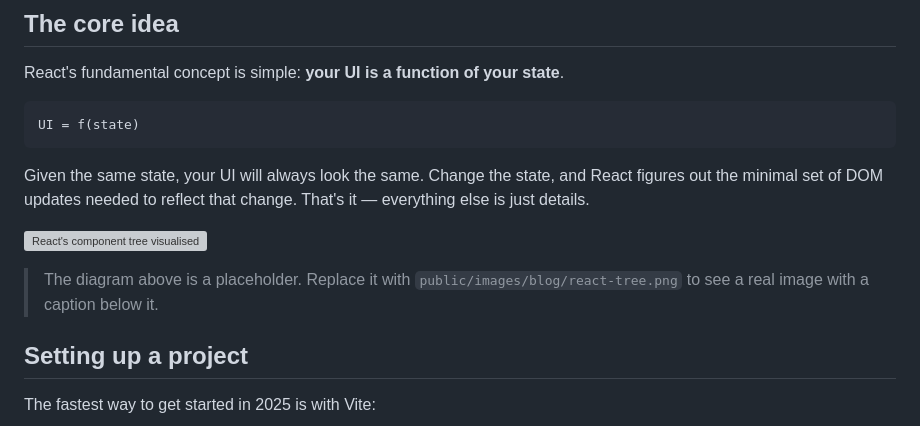
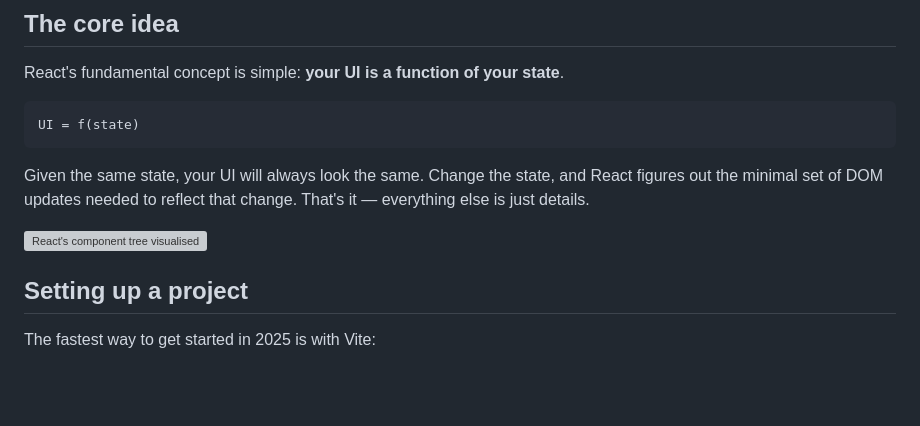
Before and after one commit to KavishkaDulshan/Portfolio-Blog, a Markdown page: src/posts/getting-started-with-react.md, the part around the change. Rendered like a GitHub page; blank space fills up the shorter version; grey boxes are pictures that could not be loaded.

Commit message:
blog post edited

```diff
--- a/src/posts/getting-started-with-react.md
+++ b/src/posts/getting-started-with-react.md
@@ -18,8 +18,6 @@ UI = f(state)
 Given the same state, your UI will always look the same. Change the state, and React figures out the minimal set of DOM updates needed to reflect that change. That's it — everything else is just details.
 
 ![React's component tree visualised](/images/blog/react-tree.png "The component tree — every UI is a hierarchy of nested components")
-
-> The diagram above is a placeholder. Replace it with `public/images/blog/react-tree.png` to see a real image with a caption below it.
 
 ## Setting up a project
 
```
